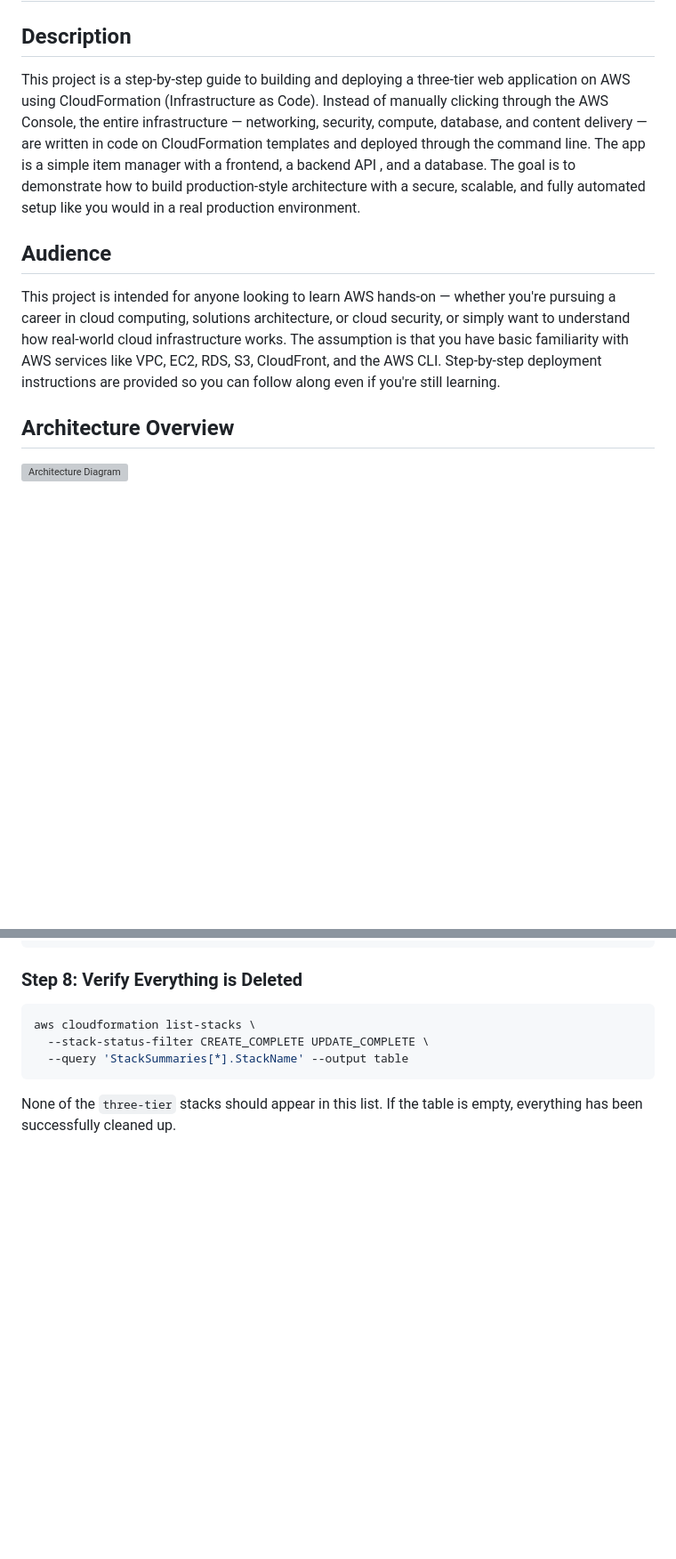
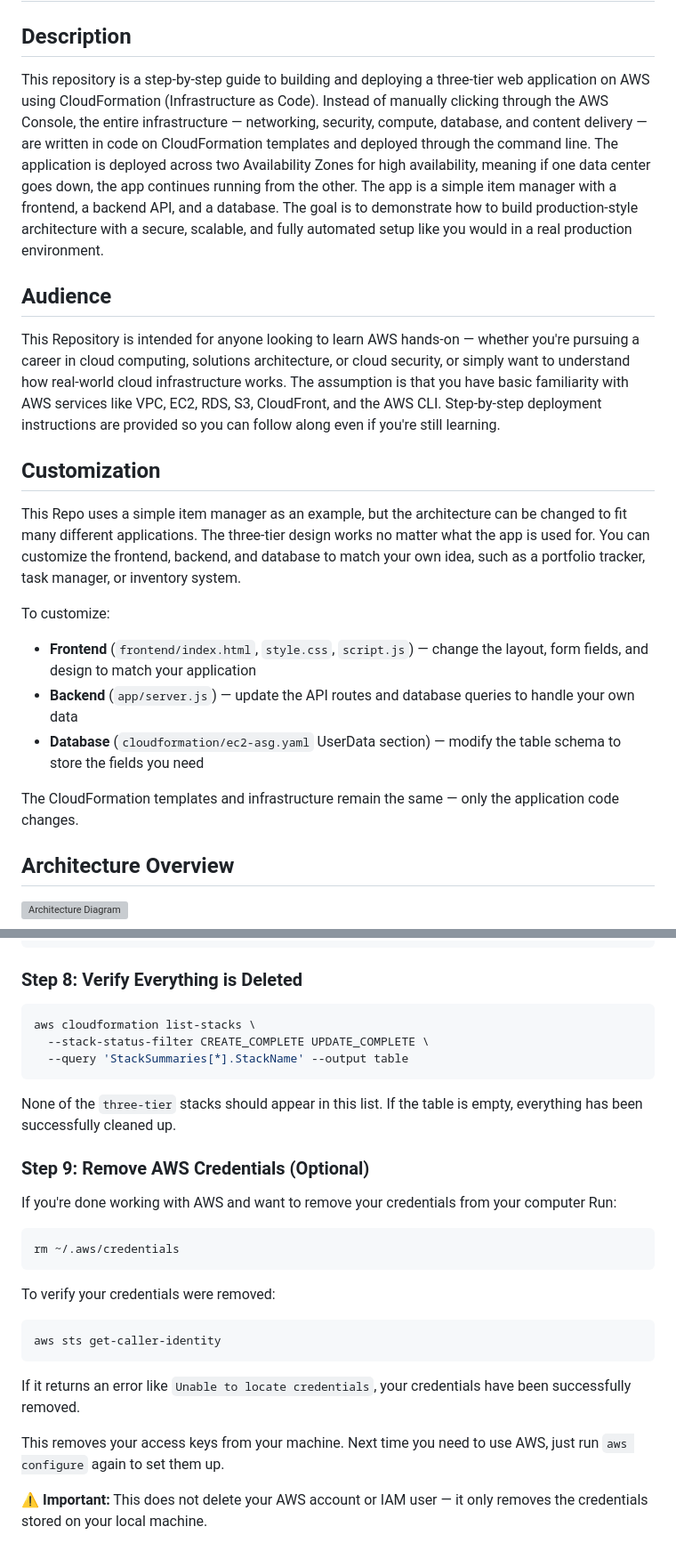
Before and after one commit to AlexDariio/three-tier-aws-app, a Markdown page: README.md, 2 parts joined by grey strips. Shown at 89% size. Drawn GitHub-style; blank space fills up the shorter version; grey boxes are pictures that could not be loaded.

````diff
--- a/README.md
+++ b/README.md
@@ -1,9 +1,21 @@
 # AWS Three-Tier Web Application with CloudFormation
 
 ## Description
-This project is a step-by-step guide to building and deploying a three-tier web application on AWS using CloudFormation (Infrastructure as Code). Instead of manually clicking through the AWS Console, the entire infrastructure — networking, security, compute, database, and content delivery — are written in code on CloudFormation templates and deployed through the command line. The app is a simple item manager with a frontend, a backend API , and a database. The goal is to demonstrate how to build production-style architecture with a secure, scalable, and fully automated setup like you would in a real production environment.
+This repository is a step-by-step guide to building and deploying a three-tier web application on AWS using CloudFormation (Infrastructure as Code). Instead of manually clicking through the AWS Console, the entire infrastructure — networking, security, compute, database, and content delivery — are written in code on CloudFormation templates and deployed through the command line. The application is deployed across two Availability Zones for high availability, meaning if one data center goes down, the app continues running from the other. The app is a simple item manager with a frontend, a backend API, and a database. The goal is to demonstrate how to build production-style architecture with a secure, scalable, and fully automated setup like you would in a real production environment.
+
 ## Audience
-This project is intended for anyone looking to learn AWS hands-on — whether you're pursuing a career in cloud computing, solutions architecture, or cloud security, or simply want to understand how real-world cloud infrastructure works. The assumption is that you have basic familiarity with AWS services like VPC, EC2, RDS, S3, CloudFront, and the AWS CLI. Step-by-step deployment instructions are provided so you can follow along even if you're still learning.
+This Repository is intended for anyone looking to learn AWS hands-on — whether you're pursuing a career in cloud computing, solutions architecture, or cloud security, or simply want to understand how real-world cloud infrastructure works. The assumption is that you have basic familiarity with AWS services like VPC, EC2, RDS, S3, CloudFront, and the AWS CLI. Step-by-step deployment instructions are provided so you can follow along even if you're still learning.
+
+## Customization
+
+This Repo uses a simple item manager as an example, but the architecture can be changed to fit many different applications. The three-tier design works no matter what the app is used for. You can customize the frontend, backend, and database to match your own idea, such as a portfolio tracker, task manager, or inventory system.
+
+To customize:
+- **Frontend** (`frontend/index.html`, `style.css`, `script.js`) — change the layout, form fields, and design to match your application
+- **Backend** (`app/server.js`) — update the API routes and database queries to handle your own data
+- **Database** (`cloudformation/ec2-asg.yaml` UserData section) — modify the table schema to store the fields you need
+
+The CloudFormation templates and infrastructure remain the same — only the application code changes.
 
 ## Architecture Overview
 
@@ -430,3 +445,21 @@ aws cloudformation list-stacks \
   --query 'StackSummaries[*].StackName' --output table
 ```
 None of the `three-tier` stacks should appear in this list. If the table is empty, everything has been successfully cleaned up.
+
+### Step 9: Remove AWS Credentials (Optional)
+
+If you're done working with AWS and want to remove your credentials from your computer Run:
+```bash
+rm ~/.aws/credentials
+```
+
+To verify your credentials were removed:
+```bash
+aws sts get-caller-identity
+```
+
+If it returns an error like `Unable to locate credentials`, your credentials have been successfully removed.
+
+This removes your access keys from your machine. Next time you need to use AWS, just run `aws configure` again to set them up.
+
+⚠️ **Important:** This does not delete your AWS account or IAM user — it only removes the credentials stored on your local machine.
````
Also changed, not shown: other parts of README.md (+10 -7 lines).
